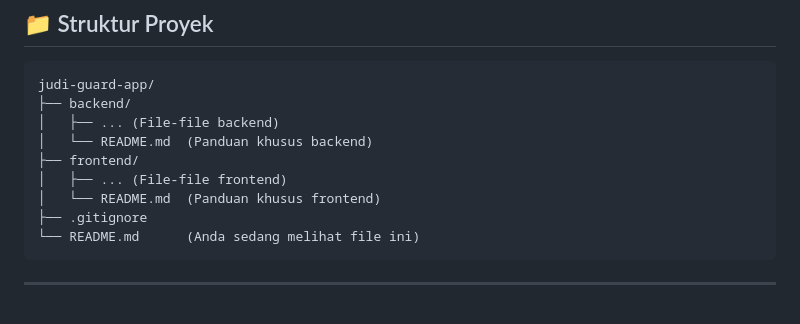
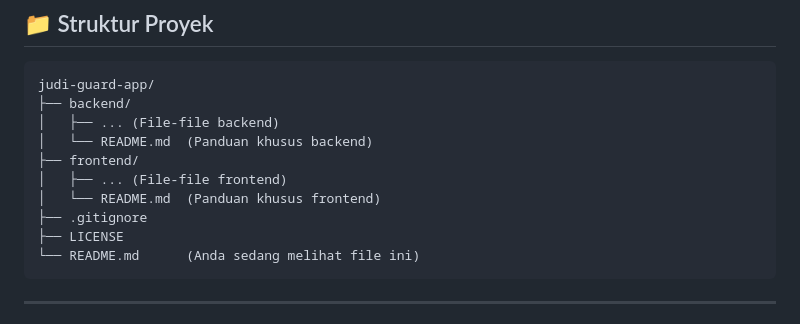
Before and after one commit to kamaldev10/judi-guard, a Markdown page: README.md, the part around the change. GitHub-like rendering.

````diff
--- a/README.md
+++ b/README.md
@@ -60,6 +60,7 @@ judi-guard-app/
 │   ├── ... (File-file frontend)
 │   └── README.md  (Panduan khusus frontend)
 ├── .gitignore
+├── LICENSE
 └── README.md      (Anda sedang melihat file ini)
 ```
 
````
